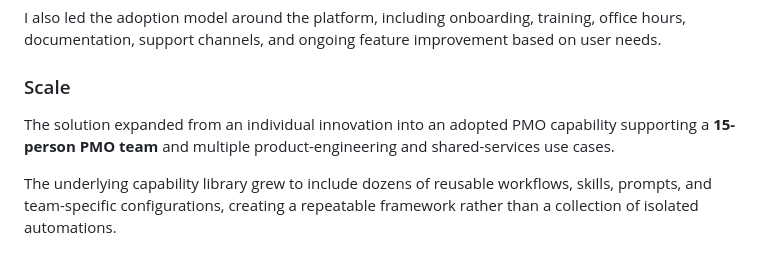
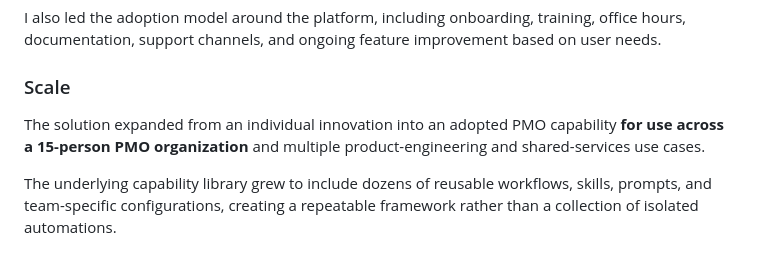
Before and after one commit to StephenWinton/stephen-winton-portfolio, a Markdown page: case-studies/enterprise-ai-enablement.md, the part around the change. Drawn GitHub-style.

Commit message:
Tighten AI enablement case study claims

```diff
--- a/case-studies/enterprise-ai-enablement.md
+++ b/case-studies/enterprise-ai-enablement.md
@@ -40,7 +40,7 @@ I also led the adoption model around the platform, including onboarding, trainin
 
 ### Scale
 
-The solution expanded from an individual innovation into an adopted PMO capability supporting a **15-person PMO team** and multiple product-engineering and shared-services use cases.
+The solution expanded from an individual innovation into an adopted PMO capability **for use across a 15-person PMO organization** and multiple product-engineering and shared-services use cases.
 
 The underlying capability library grew to include dozens of reusable workflows, skills, prompts, and team-specific configurations, creating a repeatable framework rather than a collection of isolated automations.
 
```
